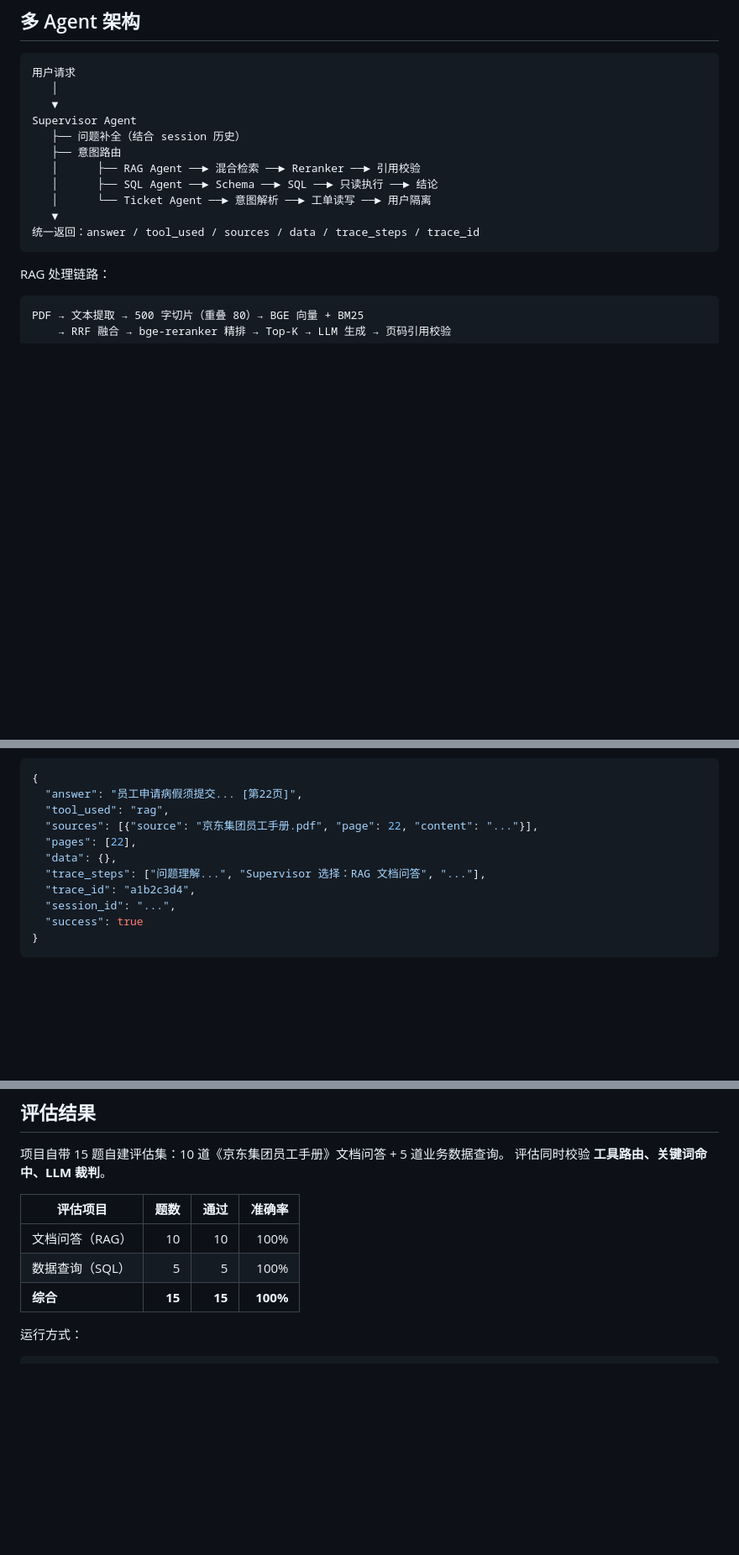
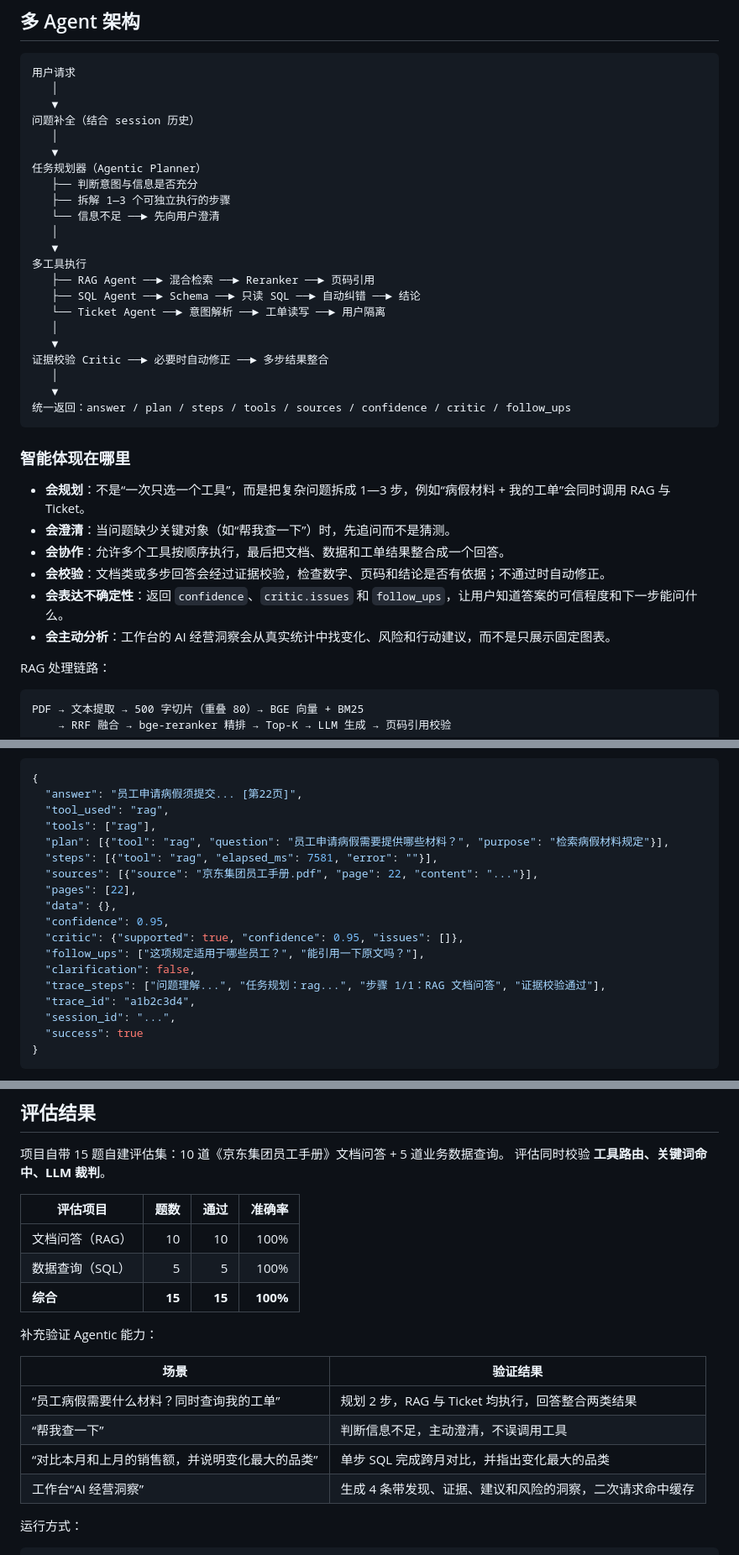
Before and after one commit to Y-English1203/Multi-Tool-Agent, a Markdown page: README.md, 3 parts joined by grey strips. Shown at 84% size. Rendered like a GitHub page; blank space fills up the shorter version.

````diff
--- a/README.md
+++ b/README.md
@@ -26,15 +29,35 @@
 用户请求
    │
    ▼
-Supervisor Agent
-   ├── 问题补全（结合 session 历史）
-   ├── 意图路由
-   │      ├── RAG Agent ──► 混合检索 ──► Reranker ──► 引用校验
-   │      ├── SQL Agent ──► Schema ──► SQL ──► 只读执行 ──► 结论
-   │      └── Ticket Agent ──► 意图解析 ──► 工单读写 ──► 用户隔离
+问题补全（结合 session 历史）
+   │
    ▼
-统一返回：answer / tool_used / sources / data / trace_steps / trace_id
+任务规划器（Agentic Planner）
+   ├── 判断意图与信息是否充分
+   ├── 拆解 1—3 个可独立执行的步骤
+   └── 信息不足 ──► 先向用户澄清
+   │
+   ▼
+多工具执行
+   ├── RAG Agent ──► 混合检索 ──► Reranker ──► 页码引用
+   ├── SQL Agent ──► Schema ──► 只读 SQL ──► 自动纠错 ──► 结论
+   └── Ticket Agent ──► 意图解析 ──► 工单读写 ──► 用户隔离
+   │
+   ▼
+证据校验 Critic ──► 必要时自动修正 ──► 多步结果整合
+   │
+   ▼
+统一返回：answer / plan / steps / tools / sources / confidence / critic / follow_ups
 ```
+
+### 智能体现在哪里
+
+- **会规划**：不是“一次只选一个工具”，而是把复杂问题拆成 1—3 步，例如“病假材料 + 我的工单”会同时调用 RAG 与 Ticket。
+- **会澄清**：当问题缺少关键对象（如“帮我查一下”）时，先追问而不是猜测。
+- **会协作**：允许多个工具按顺序执行，最后把文档、数据和工单结果整合成一个回答。
+- **会校验**：文档类或多步回答会经过证据校验，检查数字、页码和结论是否有依据；不通过时自动修正。
+- **会表达不确定性**：返回 `confidence`、`critic.issues` 和 `follow_ups`，让用户知道答案的可信程度和下一步能问什么。
+- **会主动分析**：工作台的 AI 经营洞察会从真实统计中找变化、风险和行动建议，而不是只展示固定图表。
 
 RAG 处理链路：
 
@@ -237,10 +262,17 @@ docker run --rm -p 8000:8000 --env-file .env multi-tool-agent
 {
   "answer": "员工申请病假须提交... [第22页]",
   "tool_used": "rag",
+  "tools": ["rag"],
+  "plan": [{"tool": "rag", "question": "员工申请病假需要提供哪些材料？", "purpose": "检索病假材料规定"}],
+  "steps": [{"tool": "rag", "elapsed_ms": 7581, "error": ""}],
   "sources": [{"source": "京东集团员工手册.pdf", "page": 22, "content": "..."}],
   "pages": [22],
   "data": {},
-  "trace_steps": ["问题理解...", "Supervisor 选择：RAG 文档问答", "..."],
+  "confidence": 0.95,
+  "critic": {"supported": true, "confidence": 0.95, "issues": []},
+  "follow_ups": ["这项规定适用于哪些员工？", "能引用一下原文吗？"],
+  "clarification": false,
+  "trace_steps": ["问题理解...", "任务规划：rag...", "步骤 1/1：RAG 文档问答", "证据校验通过"],
   "trace_id": "a1b2c3d4",
   "session_id": "...",
   "success": true
@@ -290,6 +322,15 @@ Text-to-SQL 还会在 `data` 中返回 `sql`、`columns`、`rows`、`row_count`
 | 数据查询（SQL） | 5 | 5 | 100% |
 | **综合** | **15** | **15** | **100%** |
 
+补充验证 Agentic 能力：
+
+| 场景 | 验证结果 |
+|---|---|
+| “员工病假需要什么材料？同时查询我的工单” | 规划 2 步，RAG 与 Ticket 均执行，回答整合两类结果 |
+| “帮我查一下” | 判断信息不足，主动澄清，不误调用工具 |
+| “对比本月和上月的销售额，并说明变化最大的品类” | 单步 SQL 完成跨月对比，并指出变化最大的品类 |
+| 工作台“AI 经营洞察” | 生成 4 条带发现、证据、建议和风险的洞察，二次请求命中缓存 |
+
 运行方式：
 
 ```bash
````
Also changed, not shown: other parts of README.md (+10 -4 lines), frontend/README.md (+2 -2 lines), screenshots/chat.png, screenshots/dashboard.png, 13 other files.
